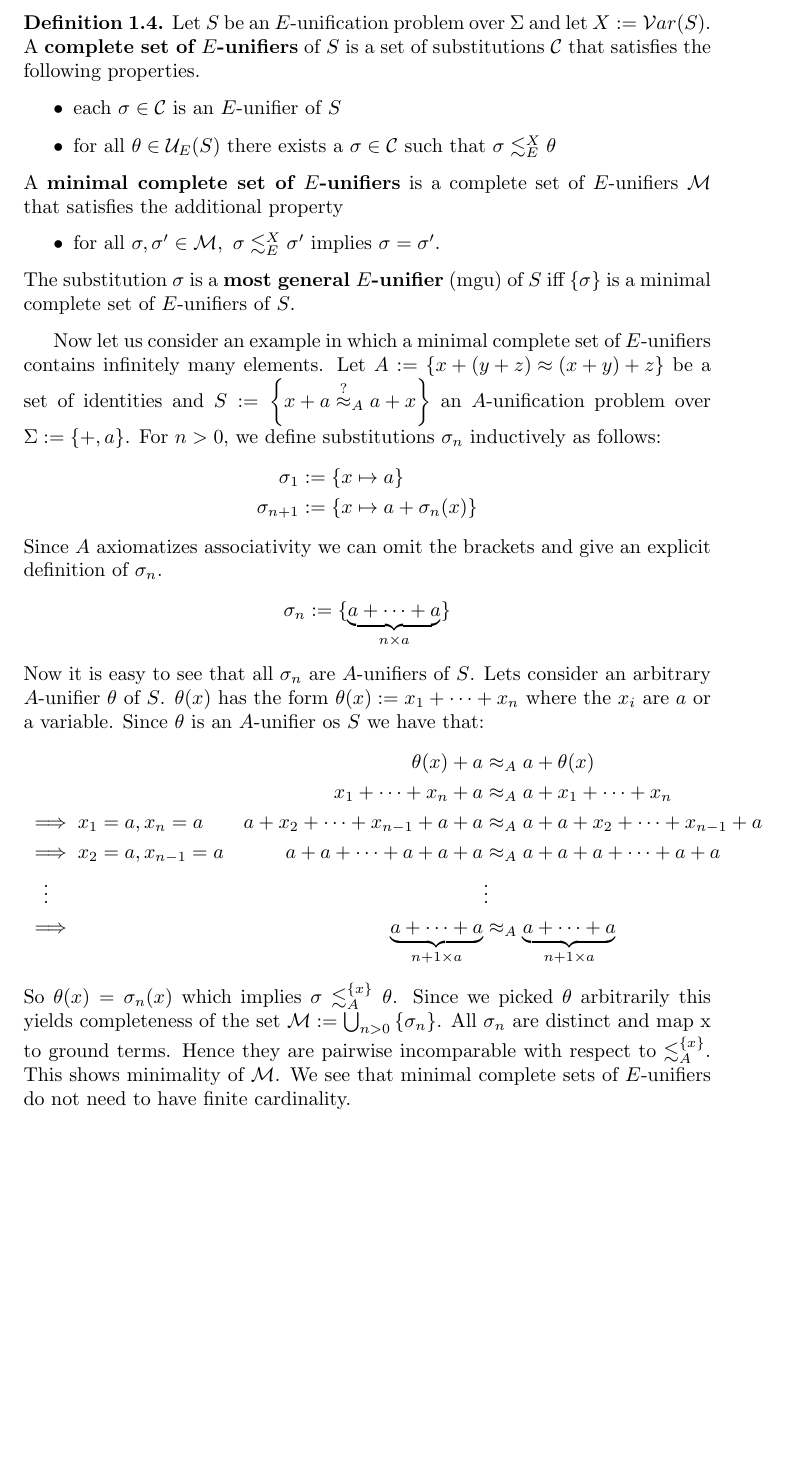
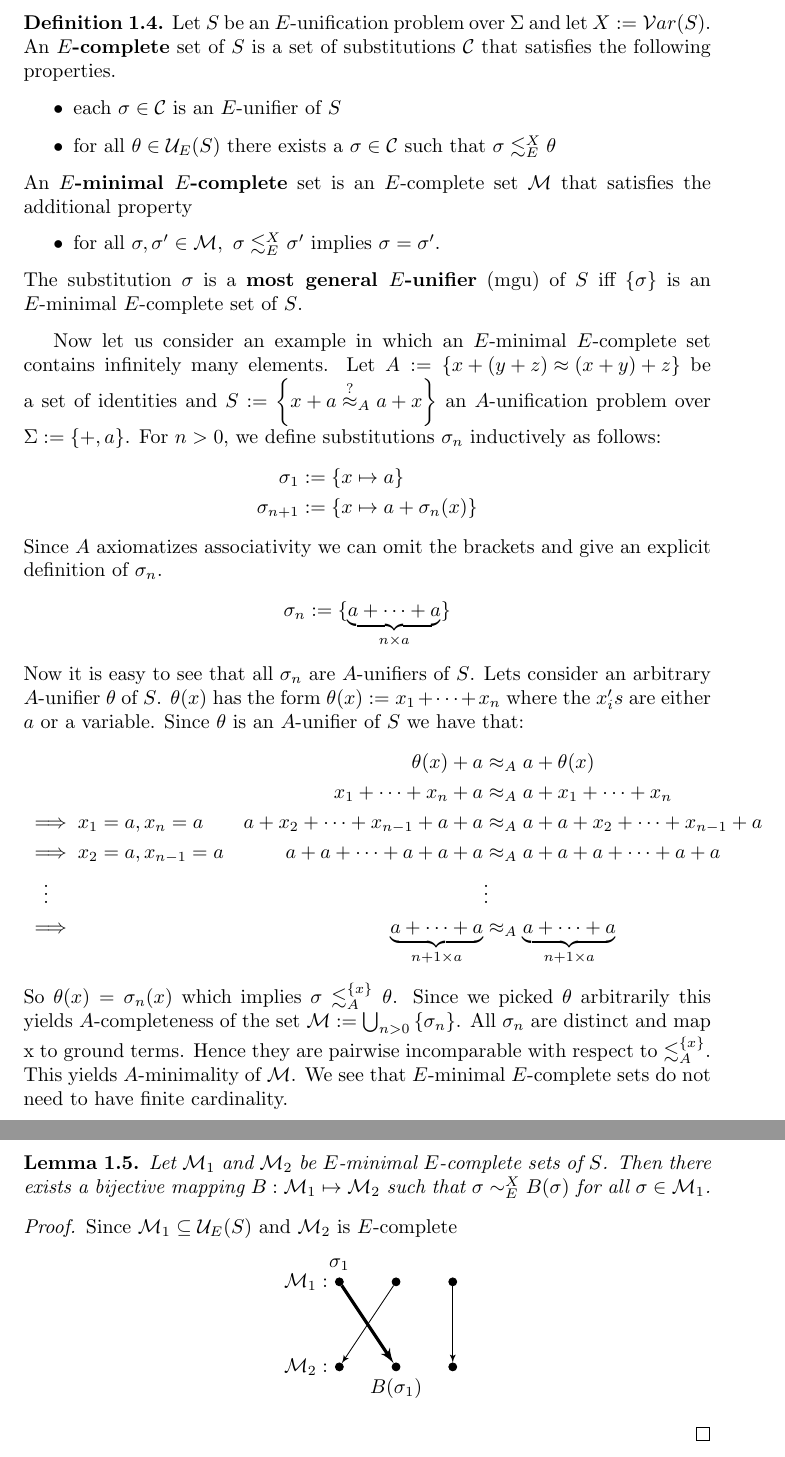
Before and after one commit to Zerwas/Work, a LaTeX document (Hauptseminar TRS/00.BR-Unifiaction.tex, which reads Hauptseminar TRS/02.Equational_Unfication.tex): part of page 3 of 3 before the commit and two parts of pages 3 and 4 of 4 after it, the two joined at a grey line, cut so that both start at the same text, the shorter picture padded with empty space. Compiled offline with pdfLaTeX.

Commit message:
renamed minimal complete sets first try for tikzpicture added

```diff
--- a/Hauptseminar TRS/00.BR-Unifiaction.tex
+++ b/Hauptseminar TRS/00.BR-Unifiaction.tex
@@ -5,20 +5,22 @@
 \usepackage{amsthm}
 \usepackage{amssymb}
 \usepackage{amsmath}
+\usepackage{tikz}
+\usetikzlibrary{arrows}
 
 \newcommand{\approxq}{\stackrel{?}{\approx}}
 \newcommand{\moreGeneral}{\lesssim^X_E}
+\newcommand{\eqClass}{\sim^X_E}
 
 %opening
 \title{}
 \author{}
-\theoremstyle{definition}
 \newtheorem{theorem}{Theorem}[section]
 \newtheorem{lemma}[theorem]{Lemma}
+\theoremstyle{definition}
 \newtheorem{definition}[theorem]{Definition}
 
 \begin{document}
 	\tableofcontents \newpage
 	\input{02.Equational_Unfication.tex}
-
 \end{document}
--- a/Hauptseminar TRS/02.Equational_Unfication.tex
+++ b/Hauptseminar TRS/02.Equational_Unfication.tex
@@ -21,29 +21,29 @@ Let $X$ be a set of variables. A substitution $\sigma$ is \textbf{more general}
 \end{definition}
 $\moreGeneral$ is a is a quasi order since it obviously is reflexive and transitive. But why do we only demand equality modulo $\approx_E$ on $X$ and not on all Variables like we did in syntactic unification? Note that by the restriction to Variables in $X$ more substitutions are comparable with respect to $\moreGeneral$ since we do not demand equality modulo $\approx_E$ on all Variables. Lets denote the Variables occurring in an $E$-unification problem $S$ by $\mathcal{V}ar(S)$. It is easy to see that if $X=\mathcal{V}ar(S)$, $\sigma'$ is an $E$-unifier of $S$ and $\sigma\moreGeneral\sigma'$ then $\sigma$ is also an $E$-unifier of $S$. This only shows that restriction to $X$ does not do any damage but the reason it is useful is that there are $E$-unification problems $S$ for which any $minimal\ complete\ set\ of\ E$-$unifiers$ has to contain Variables not occurring in $S$. Lets consider a small example, let $\sigma:=\left\lbrace x\mapsto f(y)\right\rbrace$ be in $\mathcal{M}$ a $minimal\ complete\ set\ of\ E$-$unifiers$ of $S$ with $\mathcal{V}ar(S)=\left\lbrace x\right\rbrace$ and $\left\lbrace a\approx x\right\rbrace \notin E$. Clearly $\sigma':=\left\lbrace x\mapsto f(a)\right\rbrace$ is also an $E$-unifier of $S$ but $\sigma$ and $\sigma'$ are incomparable w.r.t. $\lesssim^{\left\lbrace x,y\right\rbrace }_E$. The substitution $\delta:=\left\lbrace y\mapsto a\right\rbrace $ does not work here since $\delta(\sigma(y))=a \not\approx_E y=\sigma'(y)$ which means there has to be another unifier $\sigma''$ in $\mathcal{M}$ with $\sigma''\lesssim^{\left\lbrace x,y\right\rbrace }_E\sigma$. But if we restrict $X$ to $\left\lbrace x\right\rbrace $ we only need that $\delta(\sigma(x))=f(a) \approx_E f(a)=\sigma'(x)$ so $\sigma\lesssim^{\left\lbrace x\right\rbrace }_E\sigma'$ holds. We see that $minimal\ complete\ sets\ of\ E$-$unifiers$ can become unnecessary large if we consider all Variables. Since we have talked about these sets a lot lets define them formally.
 \begin{definition}
-Let $S$ be an $E$-unification problem over $\Sigma$ and let $X:=\mathcal{V}ar(S)$. A \textbf{complete set of $E$-unifiers} of $S$ is a set of substitutions $\mathcal{C}$ that satisfies the following properties.
+Let $S$ be an $E$-unification problem over $\Sigma$ and let $X:=\mathcal{V}ar(S)$. An \textbf{$E$-complete} set of $S$ is a set of substitutions $\mathcal{C}$ that satisfies the following properties.
 \begin{itemize}
 \item each $\sigma \in \mathcal{C}$ is an $E$-unifier of $S$
 \item for all $\theta \in\mathcal{U}_E(S)$ there exists a $\sigma \in \mathcal{C}$ such that $\sigma\moreGeneral\theta$
 \end{itemize}
-A \textbf{minimal complete set of $E$-unifiers} is a complete set of $E$-unifiers $\mathcal{M}$ that satisfies the additional property
+An \textbf{$E$-minimal $E$-complete} set is an $E$-complete set  $\mathcal{M}$ that satisfies the additional property
 \begin{itemize}
 \item for all $\sigma,\sigma'\in\mathcal{M},\ \sigma\moreGeneral\sigma'$ implies $\sigma=\sigma'$.
 \end{itemize}
-The substitution $\sigma$ is a \textbf{most general $E$-unifier} (mgu) of $S$ iff $\left\lbrace \sigma\right\rbrace$ is a minimal complete set of $E$-unifiers of $S$.
+The substitution $\sigma$ is a \textbf{most general $E$-unifier} (mgu) of $S$ iff $\left\lbrace \sigma\right\rbrace$ is an $E$-minimal $E$-complete set of $S$.
 \end{definition}
-Now let us consider an example in which a minimal complete set of $E$-unifiers contains infinitely many elements. Let $A:=\left\lbrace x+(y+z)\approx (x+y)+z\right\rbrace $ be a set of identities and $S:=\left\lbrace x+a\approxq_A a+x\right\rbrace$ an $A$-unification problem over $\Sigma:=\left\lbrace +,a\right\rbrace$. For $n>0$, we define substitutions $\sigma_n$ inductively as follows:
-\begin{align}
-\sigma_1&:=\left\lbrace x\mapsto a\right\rbrace\notag\\
-\sigma_{n+1}&:=\left\lbrace x\mapsto a+\sigma_n(x)\right\rbrace\notag
-\end{align}
+Now let us consider an example in which an $E$-minimal $E$-complete set contains infinitely many elements. Let $A:=\left\lbrace x+(y+z)\approx (x+y)+z\right\rbrace $ be a set of identities and $S:=\left\lbrace x+a\approxq_A a+x\right\rbrace$ an $A$-unification problem over $\Sigma:=\left\lbrace +,a\right\rbrace$. For $n>0$, we define substitutions $\sigma_n$ inductively as follows:
+\begin{align*}
+\sigma_1&:=\left\lbrace x\mapsto a\right\rbrace\\
+\sigma_{n+1}&:=\left\lbrace x\mapsto a+\sigma_n(x)\right\rbrace
+\end{align*}
 Since $A$ axiomatizes associativity we can omit the brackets and give an explicit definition of $\sigma_n$.
-\begin{align}
-\sigma_n:=\lbrace\underbrace{a+\dots+a}_{n\times a} \rbrace\notag
-\end{align}
+\begin{align*}
+\sigma_n:=\lbrace\underbrace{a+\dots+a}_{n\times a} \rbrace
+\end{align*}
 Now it is easy to see that all $\sigma_n$ are $A$-unifiers of $S$.
-Lets consider an arbitrary $A$-unifier $\theta$ of $S$. $\theta(x)$ has the form $\theta(x):=x_1+\dots+x_n$ where the $x_i$ are $a$ or a variable.
-Since $\theta$ is an $A$-unifier os $S$ we have that:
+Lets consider an arbitrary $A$-unifier $\theta$ of $S$. $\theta(x)$ has the form $\theta(x):=x_1+\dots+x_n$ where the $x_i's$ are either $a$ or a variable.
+Since $\theta$ is an $A$-unifier of $S$ we have that:
 \begin{align*}
 &&\theta(x)+a&\approx_A a+\theta(x)\\
 && x_1+\dots+x_n+a&\approx_A a+x_1+\dots+x_n\\
@@ -53,6 +53,33 @@ Since $\theta$ is an $A$-unifier os $S$ we have that:
 &\implies&\underbrace{a+\dots+a}_{n+1\times a}&\approx_A \underbrace{a+\dots+a}_{n+1\times a}
 \end{align*}
 So $\theta(x)=\sigma_n(x)$ which implies $\sigma\lesssim^{\left\lbrace x\right\rbrace }_A\theta$.
-Since we picked $\theta$ arbitrarily this yields completeness of the set $\mathcal{M}:=\bigcup_{n>0}\left\lbrace  \sigma_n\right\rbrace $.
-All $\sigma_n$ are distinct and map x to ground terms. Hence they are pairwise incomparable with respect to $\lesssim^{\left\lbrace x\right\rbrace }_A$. This shows minimality of $\mathcal{M}$.
-We see that minimal complete sets of $E$-unifiers do not need to have finite cardinality.
+Since we picked $\theta$ arbitrarily this yields $A$-completeness of the set $\mathcal{M}:=\bigcup_{n>0}\left\lbrace  \sigma_n\right\rbrace $.
+All $\sigma_n$ are distinct and map x to ground terms. Hence they are pairwise incomparable with respect to $\lesssim^{\left\lbrace x\right\rbrace }_A$. This yields $A$-minimality of $\mathcal{M}$.
+We see that $E$-minimal $E$-complete sets do not need to have finite cardinality.
+%equivalence class induced by <=
+\begin{lemma}
+Let $\mathcal{M}_1$ and $\mathcal{M}_2$ be $E$-minimal $E$-complete sets of $S$. Then there exists a bijective mapping $B:\mathcal{M}_1\mapsto\mathcal{M}_2$ such that $\sigma\eqClass B(\sigma)$ for all $\sigma\in\mathcal{M}_1$.
+\end{lemma}
+\begin{proof}
+Since $\mathcal{M}_1\subseteq\mathcal{U}_E(S)$ and $\mathcal{M}_2$ is $E$-complete
+\begin{center}
+ \begin{tikzpicture}
+ \newcommand{\vLength}{1.5}
+	\tikzset{vertex/.style = {circle,draw,fill=black,minimum size=4pt,inner sep=0pt}}
+	\tikzstyle{edge} = [->,> = latex']
+	\tikzstyle{edgeThick} = [->,> = latex',draw=black, ultra thick]
+	%M_1
+	\node[vertex] (00) at (0,\vLength) [label=left:$\mathcal{M}_1:$,label=above:$\sigma_1$] {};
+	\node[vertex] (01) at (1,\vLength) {};
+	\node[vertex] (02) at (2,\vLength) {};
+	%M_2
+	\node[vertex] (10) at (0,0) [label=left:$\mathcal{M}_2:$] {};
+	\node[vertex] (11) at (1,0) [label=below:$B(\sigma_1)$] {};
+	\node[vertex] (12) at (2,0) {};
+	%mapping B
+	\draw[edgeThick] (00) to (11);
+	\draw[edge] (01) to (10);
+	\draw[edge] (02) to (12);
+\end{tikzpicture}
+\end{center}
+\end{proof}
```
Also changed, not shown: Hauptseminar TRS/00.BR-Unifiaction.pdf.
